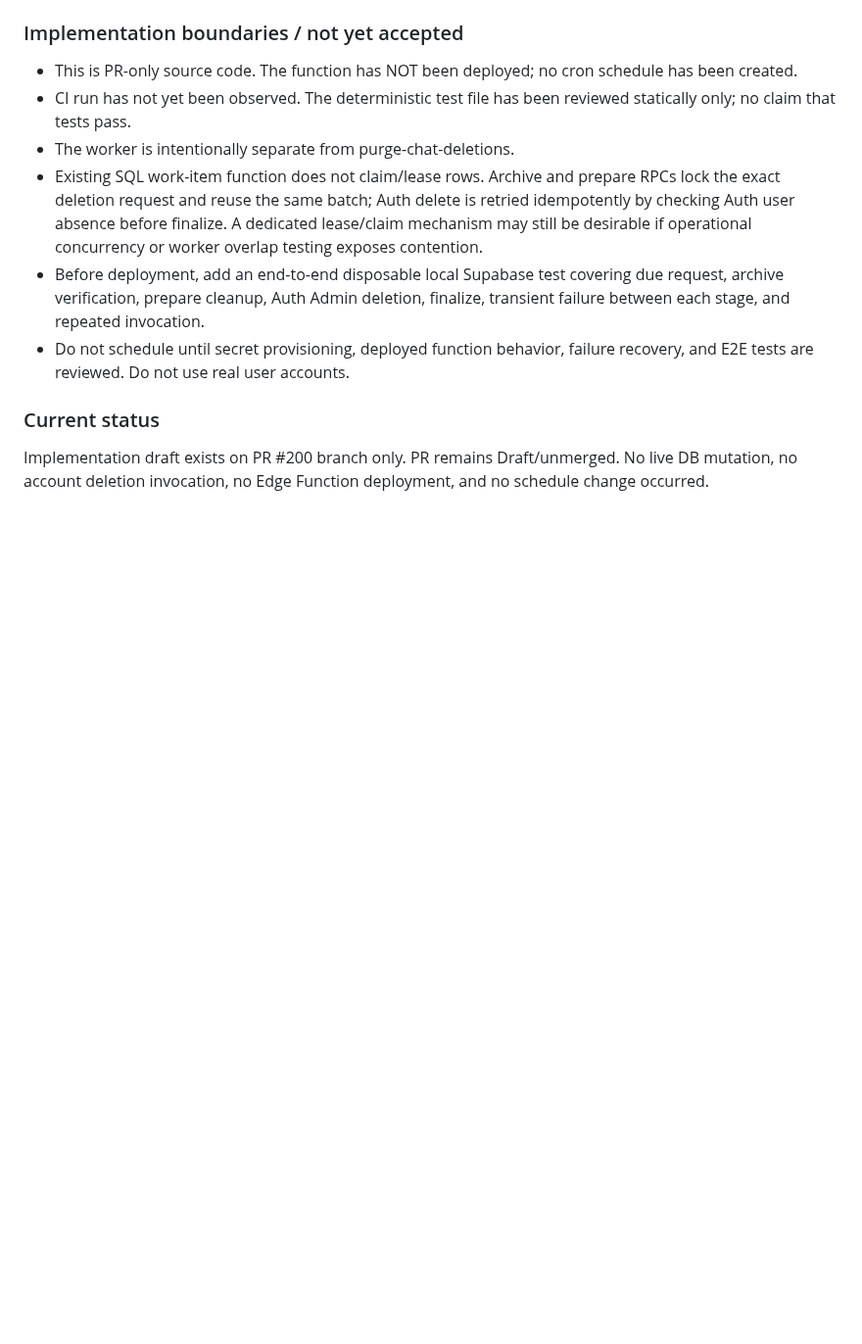
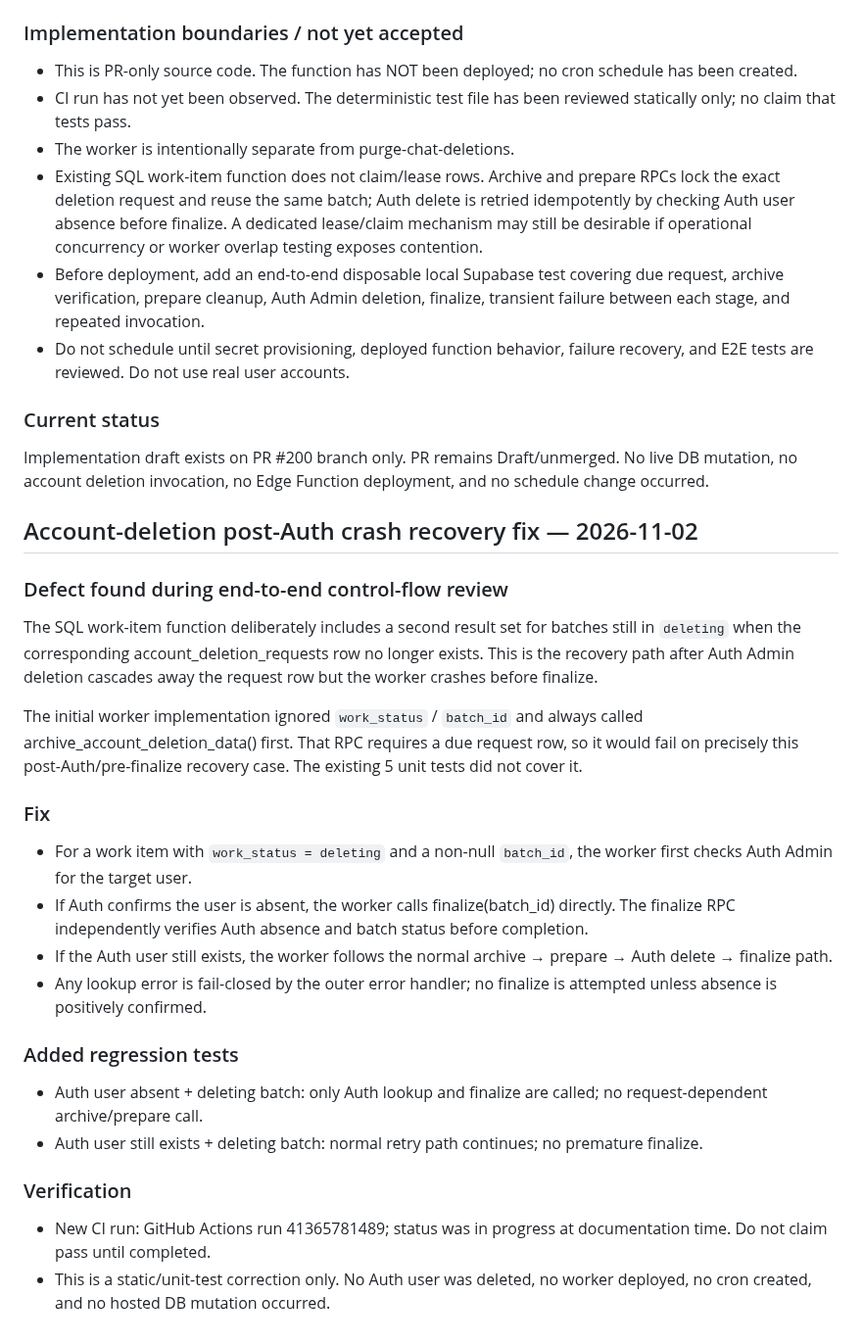
Before and after one commit to elmjp1990-ux/my-ai-roleplay, a Markdown page: supabase/drafts/characters-baseline-provenance-2026-11-02.md, the part around the change. Shown at 98% size. GitHub-like rendering; blank space fills up the shorter version.

Commit message:
docs: record post-auth account deletion recovery fix

```diff
--- a/supabase/drafts/characters-baseline-provenance-2026-11-02.md
+++ b/supabase/drafts/characters-baseline-provenance-2026-11-02.md
@@ -269,3 +269,28 @@ Only Edge Function inventory, repository tree, and SELECT from cron.job were ins
 ### Current status
 
 Implementation draft exists on PR #200 branch only. PR remains Draft/unmerged. No live DB mutation, no account deletion invocation, no Edge Function deployment, and no schedule change occurred.
+
+## Account-deletion post-Auth crash recovery fix — 2026-11-02
+
+### Defect found during end-to-end control-flow review
+
+The SQL work-item function deliberately includes a second result set for batches still in `deleting` when the corresponding account_deletion_requests row no longer exists. This is the recovery path after Auth Admin deletion cascades away the request row but the worker crashes before finalize.
+
+The initial worker implementation ignored `work_status` / `batch_id` and always called archive_account_deletion_data() first. That RPC requires a due request row, so it would fail on precisely this post-Auth/pre-finalize recovery case. The existing 5 unit tests did not cover it.
+
+### Fix
+
+- For a work item with `work_status = deleting` and a non-null `batch_id`, the worker first checks Auth Admin for the target user.
+- If Auth confirms the user is absent, the worker calls finalize(batch_id) directly. The finalize RPC independently verifies Auth absence and batch status before completion.
+- If the Auth user still exists, the worker follows the normal archive → prepare → Auth delete → finalize path.
+- Any lookup error is fail-closed by the outer error handler; no finalize is attempted unless absence is positively confirmed.
+
+### Added regression tests
+
+- Auth user absent + deleting batch: only Auth lookup and finalize are called; no request-dependent archive/prepare call.
+- Auth user still exists + deleting batch: normal retry path continues; no premature finalize.
+
+### Verification
+
+- New CI run: GitHub Actions run 41365781489; status was in progress at documentation time. Do not claim pass until completed.
+- This is a static/unit-test correction only. No Auth user was deleted, no worker deployed, no cron created, and no hosted DB mutation occurred.
```
